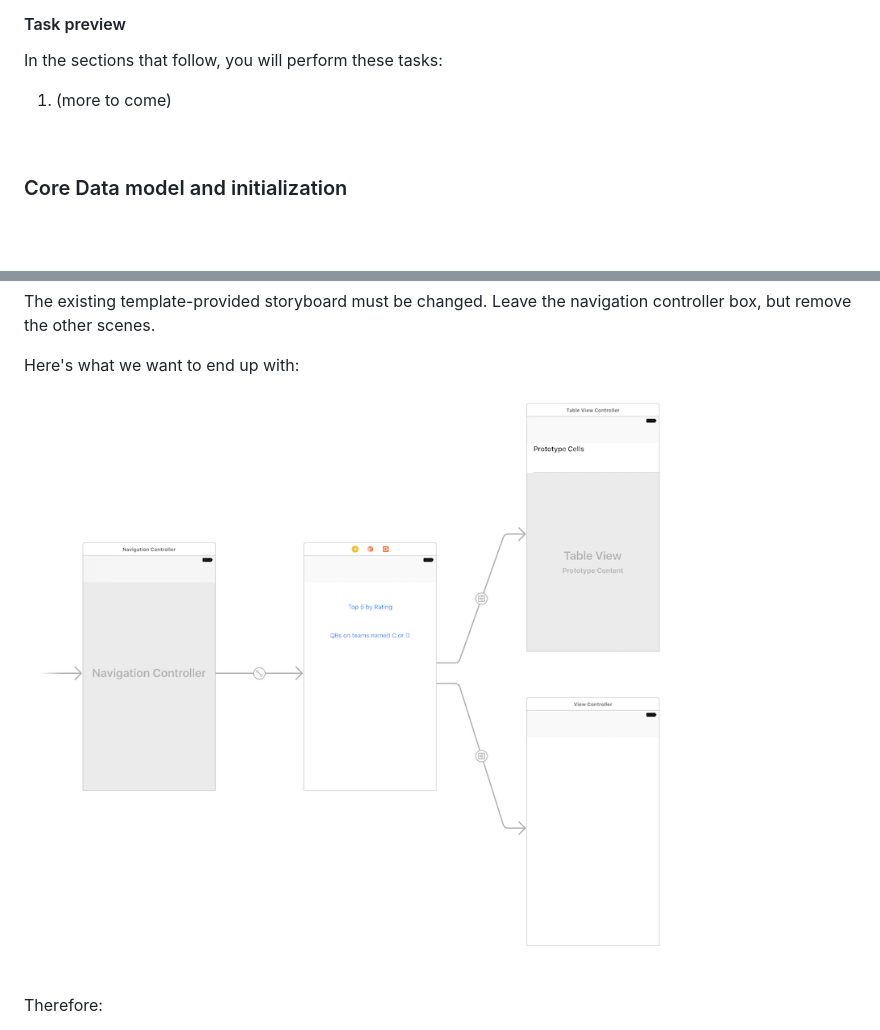
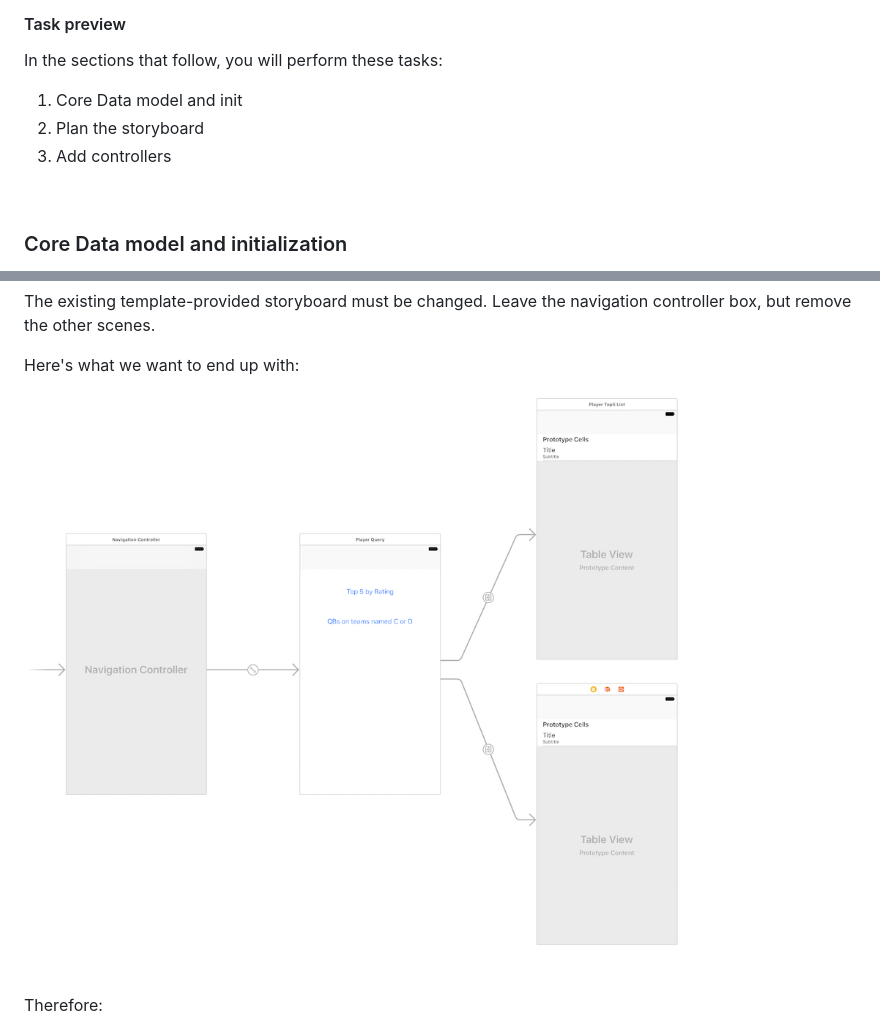
Before and after one commit to dps923/winter2017, a Markdown page: assignments/a7-three-small-apps.md, 2 parts joined by grey strips. Drawn GitHub-style; pictures changed too: assignments/images/a7-players-storyboard.png; blank space fills up the shorter version.

Commit message:
Assignment 7 draft published

```diff
--- a/assignments/a7-three-small-apps.md
+++ b/assignments/a7-three-small-apps.md
@@ -257,7 +257,9 @@ First, run the app in the iOS Simulator, so that you know that it does successfu
 
 #### Task preview
 In the sections that follow, you will perform these tasks:
-1. (more to come)
+1. Core Data model and init
+2. Plan the storyboard
+3. Add controllers
 <br>
 
 ### Core Data model and initialization
```
